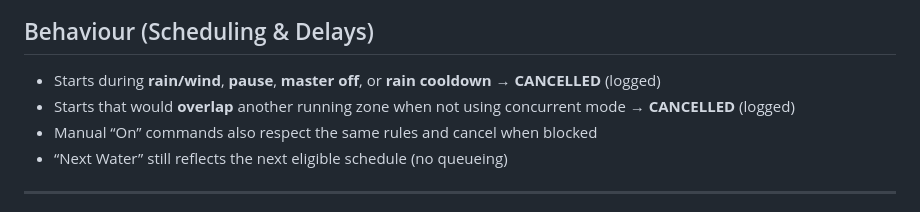
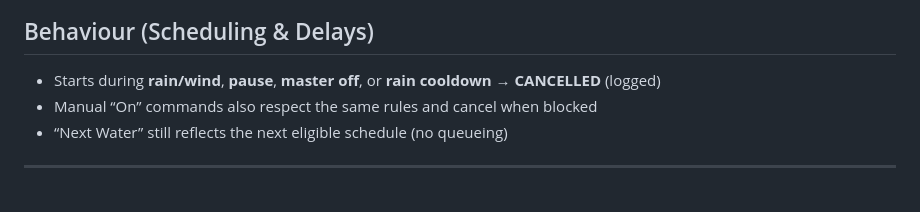
Before and after one commit to numerik11/ESP32-Irrigation-Control, a Markdown page: README.md, the part around the change. Drawn GitHub-style.

```diff
--- a/README.md
+++ b/README.md
@@ -103,7 +103,6 @@ Smart irrigation controller for ESP32 driving up to 6 zones with Tank/Mains sele
 ## Behaviour (Scheduling & Delays)
 
 - Starts during **rain/wind**, **pause**, **master off**, or **rain cooldown** → **CANCELLED** (logged)
-- Starts that would **overlap** another running zone when not using concurrent mode → **CANCELLED** (logged)
 - Manual “On” commands also respect the same rules and cancel when blocked
 - “Next Water” still reflects the next eligible schedule (no queueing)
 
```
